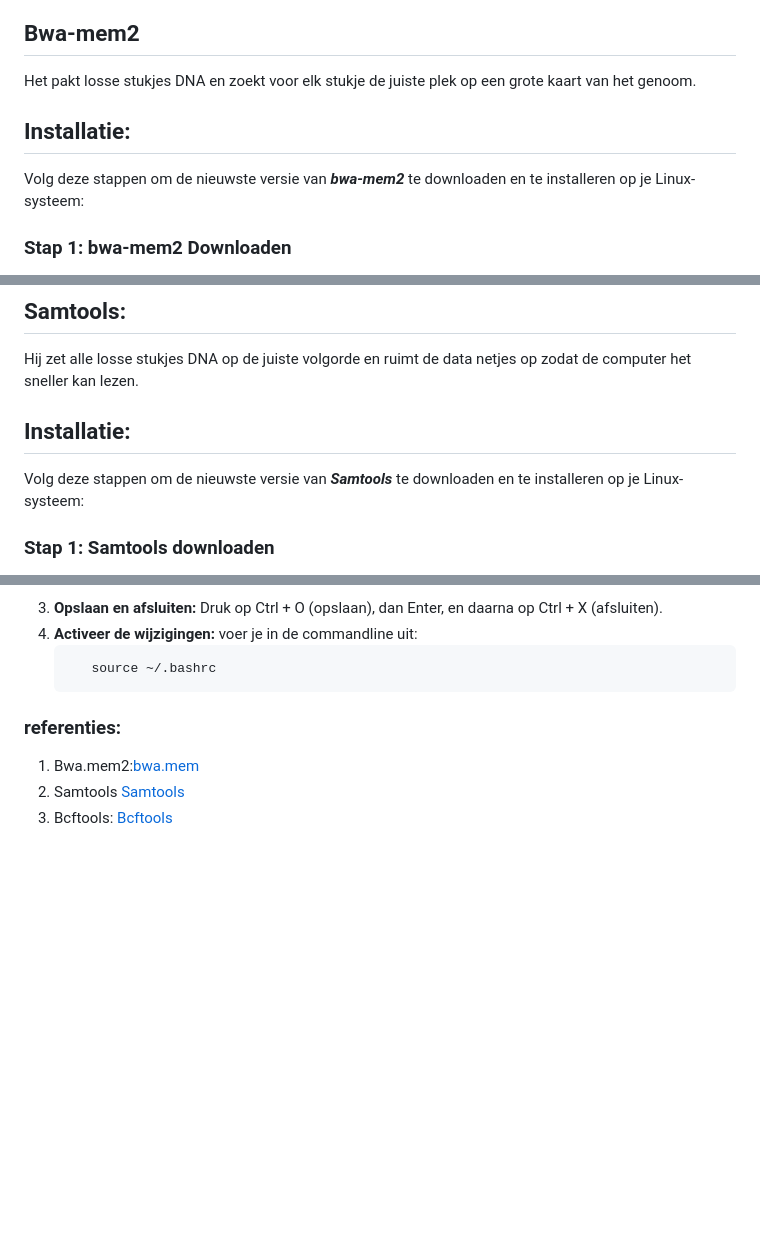
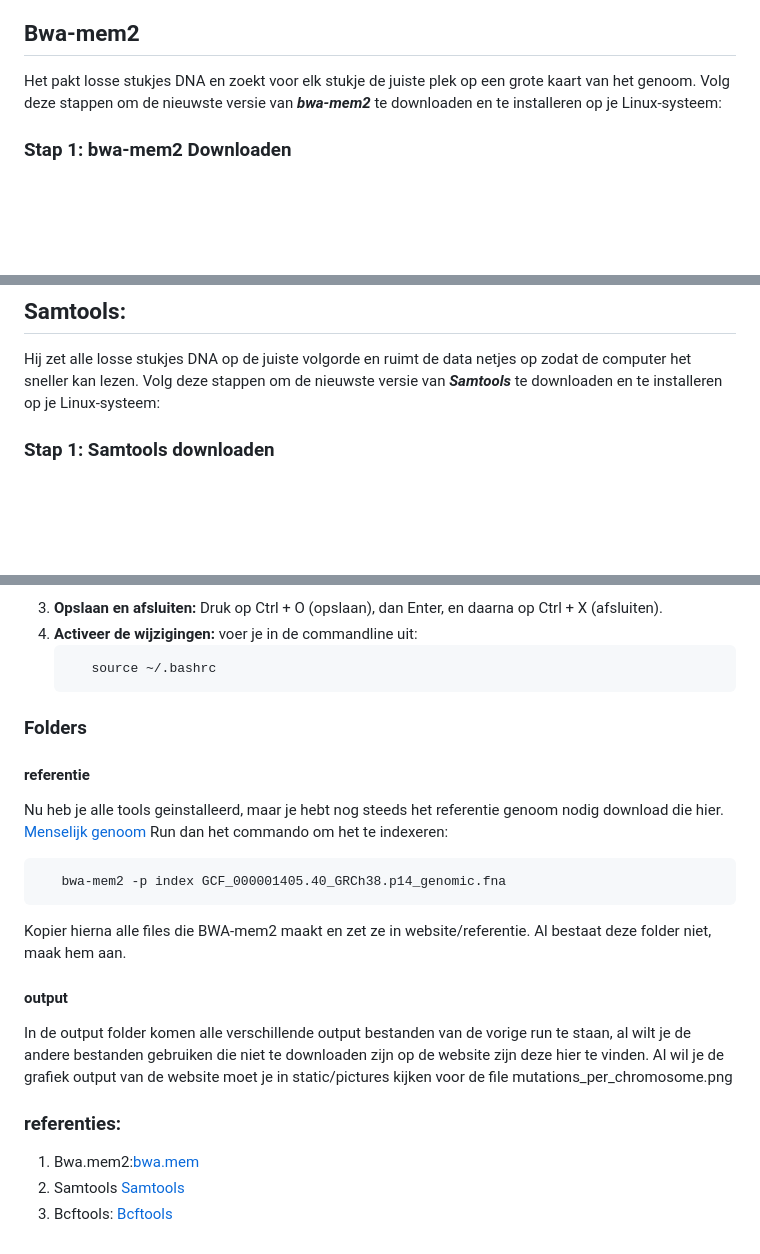
Before and after one commit to mokalashhanze/installatie-handleiding-tool, a Markdown page: README.md, 3 parts joined by grey strips. Drawn GitHub-style; blank space fills up the shorter version.

Commit message:
Update README.md
readme afgemaakt

````diff
--- a/README.md
+++ b/README.md
@@ -47,7 +47,6 @@ Onze website werkt met drie belangrijke Python-bestanden die elk hun eigen taak
 Markdown installatiehandleiding voor geselecteerde bio-informatica tools (bwa-mem2/SAMtools/BCFtools).
 ## Bwa-mem2
 Het pakt losse stukjes DNA en zoekt voor elk stukje de juiste plek op een grote kaart van het genoom.
-## Installatie:
 Volg deze stappen om de nieuwste versie van ***bwa-mem2*** te downloaden en te installeren op je Linux-systeem:
 ### Stap 1: bwa-mem2 Downloaden
 1. Ga naar de website: [ https://github.com/bwa-mem2/bwa-mem2/releases ]( https://github.com/bwa-mem2/bwa-mem2/releases )
@@ -83,7 +82,6 @@ Druk op Ctrl + O (opslaan), dan Enter, en daarna op Ctrl + X (afsluiten).
    ```
 ## Samtools:
 Hij zet alle losse stukjes DNA op de juiste volgorde en ruimt de data netjes op zodat de computer het sneller kan lezen.
-## Installatie:
 Volg deze stappen om de nieuwste versie van ***Samtools*** te downloaden en te installeren op je Linux-systeem:
 ### Stap 1: Samtools downloaden
 1. Ga naar de website [https://www.htslib.org/download/](https://www.htslib.org/download/)
@@ -167,6 +164,21 @@ Druk op Ctrl + O (opslaan), dan Enter, en daarna op Ctrl + X (afsluiten).
    ```
       source ~/.bashrc
    ```
+
+
+### Folders
+
+#### referentie
+Nu heb je alle tools geinstalleerd, maar je hebt nog steeds het referentie genoom nodig download die hier. [Menselijk genoom](https://www.ncbi.nlm.nih.gov/datasets/genome/GCF_000001405.40)
+Run dan het commando om het te indexeren:
+   ```
+      bwa-mem2 -p index GCF_000001405.40_GRCh38.p14_genomic.fna
+   ```
+Kopier hierna alle files die BWA-mem2 maakt en zet ze in website/referentie. Al bestaat deze folder niet, maak hem aan.
+
+#### output
+In de output folder komen alle verschillende output bestanden van de vorige run te staan, al wilt je de andere bestanden gebruiken die niet te downloaden zijn op de website zijn deze hier te vinden. Al wil je de grafiek output van de website moet je in static/pictures kijken voor de file mutations_per_chromosome.png
+
 ### referenties:
 1. Bwa.mem2:[bwa.mem](https://bio-bwa.sourceforge.net/)
 2. Samtools [Samtools](https://samtools.sourceforge.net/)
````
Also changed, not shown: other parts of README.md (+0 -1 lines).
